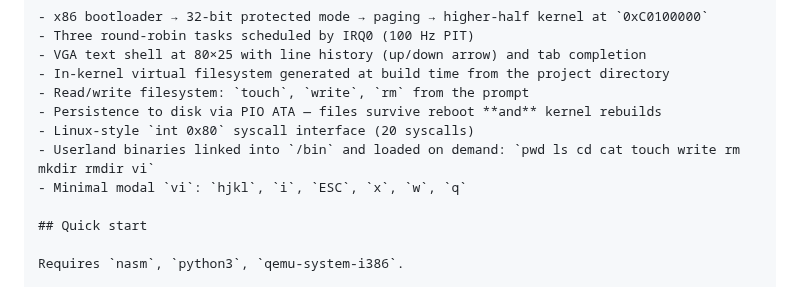
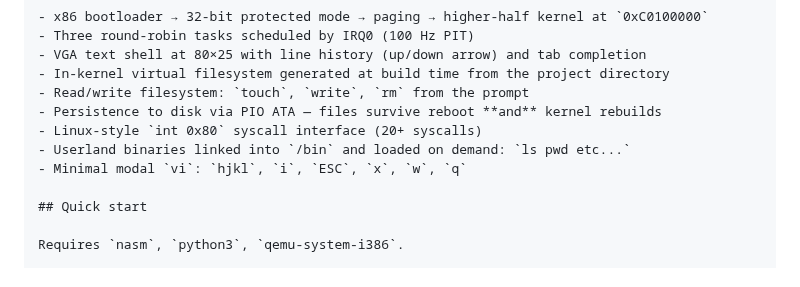
Before and after one commit to michael-x86/code, a Markdown page: README.md, the part around the change. Rendered like a GitHub page.

```diff
--- a/README.md
+++ b/README.md
@@ -28,8 +28,8 @@ flags          : learning infiltration phased-plasma
 - In-kernel virtual filesystem generated at build time from the project directory
 - Read/write filesystem: `touch`, `write`, `rm` from the prompt
 - Persistence to disk via PIO ATA — files survive reboot **and** kernel rebuilds
-- Linux-style `int 0x80` syscall interface (20 syscalls)
-- Userland binaries linked into `/bin` and loaded on demand: `pwd ls cd cat touch write rm mkdir rmdir vi`
+- Linux-style `int 0x80` syscall interface (20+ syscalls)
+- Userland binaries linked into `/bin` and loaded on demand: `ls pwd etc...`
 - Minimal modal `vi`: `hjkl`, `i`, `ESC`, `x`, `w`, `q`
 
 ## Quick start
```
